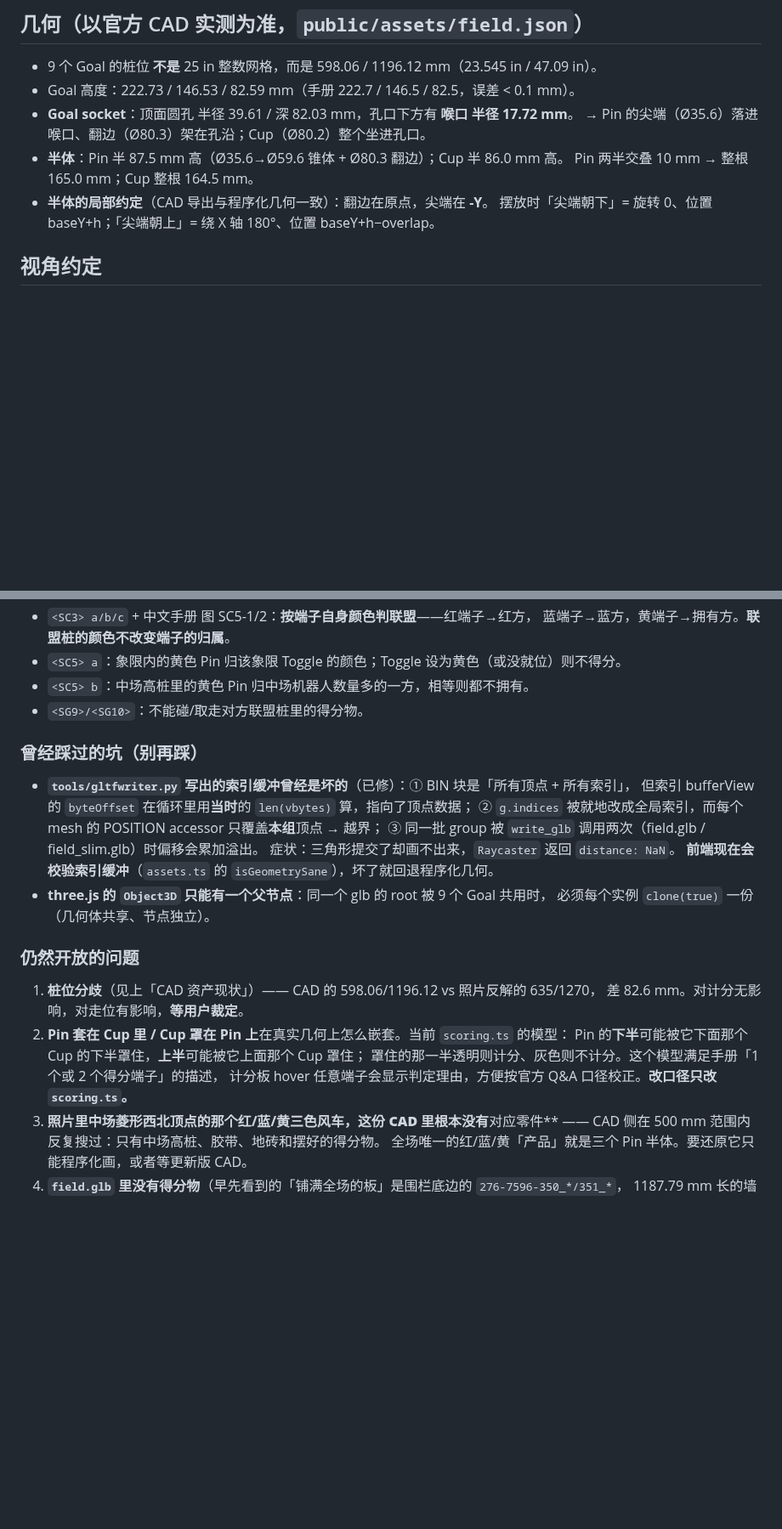
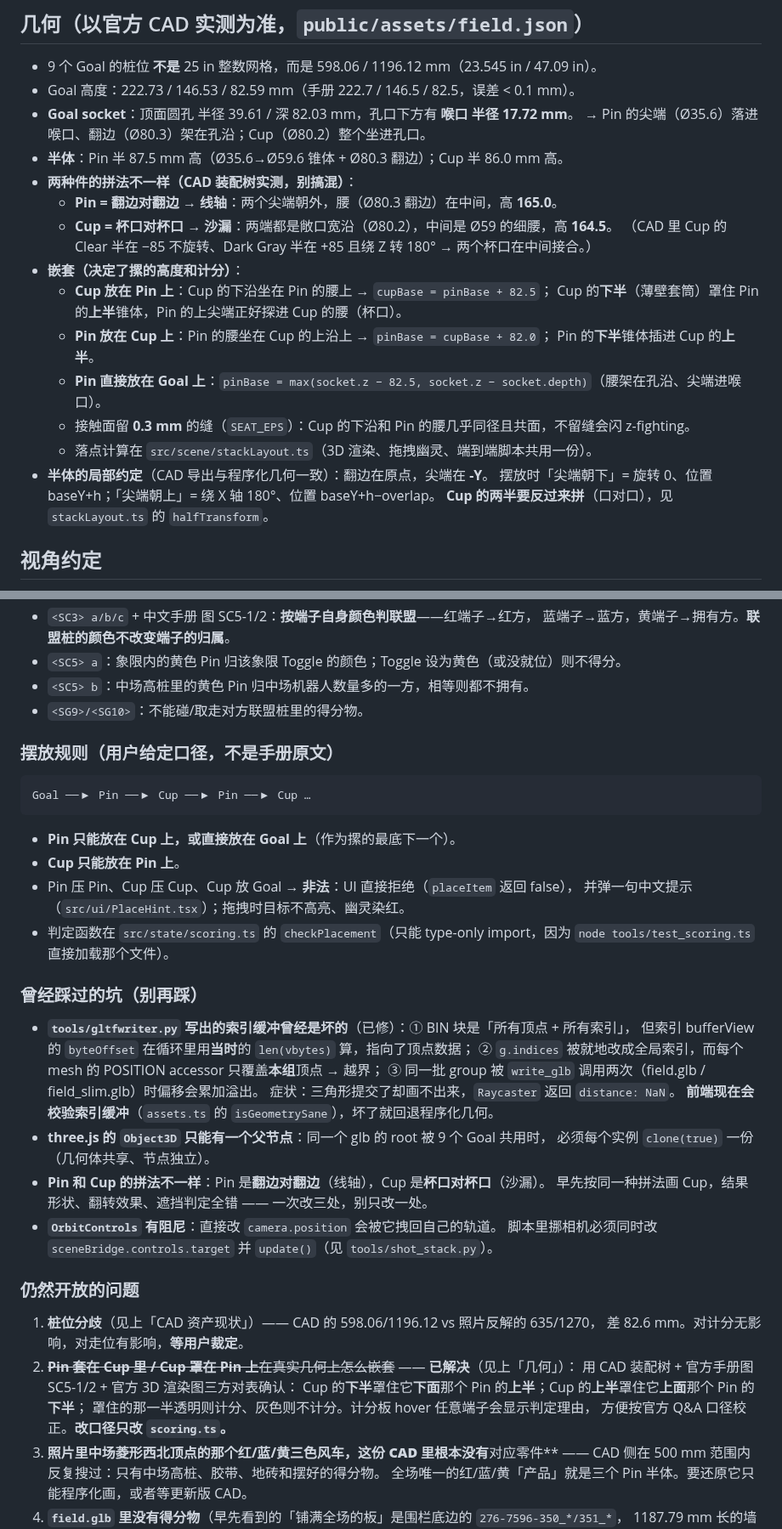
Before and after one commit to JiHuiYiYou/VEX3D, a Markdown page: CLAUDE.md, 2 parts joined by grey strips. Shown at 85% size. GitHub-like rendering; blank space fills up the shorter version.

````diff
--- a/CLAUDE.md
+++ b/CLAUDE.md
@@ -80,9 +80,21 @@ CAD 已确认：零件是 `276-9250-023_GREY`，**长 656.2 mm**、宽 51.59、
 - **Goal socket**：顶面圆孔 半径 39.61 / 深 82.03 mm，孔口下方有 **喉口 半径 17.72 mm**。
   → Pin 的尖端（Ø35.6）落进喉口、翻边（Ø80.3）架在孔沿；Cup（Ø80.2）整个坐进孔口。
 - **半体**：Pin 半 87.5 mm 高（Ø35.6→Ø59.6 锥体 + Ø80.3 翻边）；Cup 半 86.0 mm 高。
-  Pin 两半交叠 10 mm → 整根 165.0 mm；Cup 整根 164.5 mm。
+- **两种件的拼法不一样（CAD 装配树实测，别搞混）**：
+  - **Pin = 翻边对翻边** → **线轴**：两个尖端朝外，腰（Ø80.3 翻边）在中间，高 **165.0**。
+  - **Cup = 杯口对杯口** → **沙漏**：两端都是敞口宽沿（Ø80.2），中间是 Ø59 的细腰，高 **164.5**。
+    （CAD 里 Cup 的 Clear 半在 −85 不旋转、Dark Gray 半在 +85 且绕 Z 转 180° → 两个杯口在中间接合。）
+- **嵌套（决定了摞的高度和计分）**：
+  - **Cup 放在 Pin 上**：Cup 的下沿坐在 Pin 的腰上 → `cupBase = pinBase + 82.5`；
+    Cup 的**下半**（薄壁套筒）罩住 Pin 的**上半**锥体，Pin 的上尖端正好探进 Cup 的腰（杯口）。
+  - **Pin 放在 Cup 上**：Pin 的腰坐在 Cup 的上沿上 → `pinBase = cupBase + 82.0`；
+    Pin 的**下半**锥体插进 Cup 的**上半**。
+  - **Pin 直接放在 Goal 上**：`pinBase = max(socket.z − 82.5, socket.z − socket.depth)`（腰架在孔沿、尖端进喉口）。
+  - 接触面留 **0.3 mm** 的缝（`SEAT_EPS`）：Cup 的下沿和 Pin 的腰几乎同径且共面，不留缝会闪 z-fighting。
+  - 落点计算在 `src/scene/stackLayout.ts`（3D 渲染、拖拽幽灵、端到端脚本共用一份）。
 - **半体的局部约定**（CAD 导出与程序化几何一致）：翻边在原点，尖端在 **-Y**。
   摆放时「尖端朝下」= 旋转 0、位置 baseY+h；「尖端朝上」= 绕 X 轴 180°、位置 baseY+h−overlap。
+  **Cup 的两半要反过来拼**（口对口），见 `stackLayout.ts` 的 `halfTransform`。
 
 ## 视角约定
 
@@ -169,6 +181,19 @@ src/
 - `<SC5> b`：中场高桩里的黄色 Pin 归中场机器人数量多的一方，相等则都不拥有。
 - `<SG9>/<SG10>`：不能碰/取走对方联盟桩里的得分物。
 
+### 摆放规则（用户给定口径，不是手册原文）
+
+```
+Goal ──▶ Pin ──▶ Cup ──▶ Pin ──▶ Cup …
+```
+
+- **Pin 只能放在 Cup 上，或直接放在 Goal 上**（作为摞的最底下一个）。
+- **Cup 只能放在 Pin 上**。
+- Pin 压 Pin、Cup 压 Cup、Cup 放 Goal → **非法**：UI 直接拒绝（`placeItem` 返回 false），
+  并弹一句中文提示（`src/ui/PlaceHint.tsx`）；拖拽时目标不高亮、幽灵染红。
+- 判定函数在 `src/state/scoring.ts` 的 `checkPlacement`（只能 type-only import，因为
+  `node tools/test_scoring.ts` 直接加载那个文件）。
+
 ### 曾经踩过的坑（别再踩）
 
 - **`tools/gltfwriter.py` 写出的索引缓冲曾经是坏的**（已修）：① BIN 块是「所有顶点 + 所有索引」，
@@ -179,15 +204,20 @@ src/
   **前端现在会校验索引缓冲**（`assets.ts` 的 `isGeometrySane`），坏了就回退程序化几何。
 - **three.js 的 `Object3D` 只能有一个父节点**：同一个 glb 的 root 被 9 个 Goal 共用时，
   必须每个实例 `clone(true)` 一份（几何体共享、节点独立）。
+- **Pin 和 Cup 的拼法不一样**：Pin 是**翻边对翻边**（线轴），Cup 是**杯口对杯口**（沙漏）。
+  早先按同一种拼法画 Cup，结果形状、翻转效果、遮挡判定全错 —— 一次改三处，别只改一处。
+- **`OrbitControls` 有阻尼**：直接改 `camera.position` 会被它拽回自己的轨道。
+  脚本里挪相机必须同时改 `sceneBridge.controls.target` 并 `update()`（见 `tools/shot_stack.py`）。
 
 ### 仍然开放的问题
 
 1. **桩位分歧**（见上「CAD 资产现状」）—— CAD 的 598.06/1196.12 vs 照片反解的 635/1270，
    差 82.6 mm。对计分无影响，对走位有影响，**等用户裁定**。
-2. **Pin 套在 Cup 里 / Cup 罩在 Pin 上**在真实几何上怎么嵌套。当前 `scoring.ts` 的模型：
-   Pin 的**下半**可能被它下面那个 Cup 的下半罩住，**上半**可能被它上面那个 Cup 罩住；
-   罩住的那一半透明则计分、灰色则不计分。这个模型满足手册「1 个或 2 个得分端子」的描述，
-   计分板 hover 任意端子会显示判定理由，方便按官方 Q&A 口径校正。**改口径只改 `scoring.ts`。**
+2. ~~**Pin 套在 Cup 里 / Cup 罩在 Pin 上**在真实几何上怎么嵌套~~ —— **已解决**（见上「几何」）：
+   用 CAD 装配树 + 官方手册图 SC5-1/2 + 官方 3D 渲染图三方对表确认：
+   Cup 的**下半**罩住它**下面**那个 Pin 的**上半**；Cup 的**上半**罩住它**上面**那个 Pin 的**下半**；
+   罩住的那一半透明则计分、灰色则不计分。计分板 hover 任意端子会显示判定理由，
+   方便按官方 Q&A 口径校正。**改口径只改 `scoring.ts`。**
 3. **照片里中场菱形西北顶点的那个红/蓝/黄三色风车，**这份 CAD 里**根本没有**对应零件** ——
    CAD 侧在 500 mm 范围内反复搜过：只有中场高桩、胶带、地砖和摆好的得分物。
    全场唯一的红/蓝/黄「产品」就是三个 Pin 半体。要还原它只能程序化画，或者等更新版 CAD。
````
Also changed, not shown: README.md (+19 -4 lines), tools/README.md (+26 -1 lines), docs/nesting.png (added), 14 other files.
